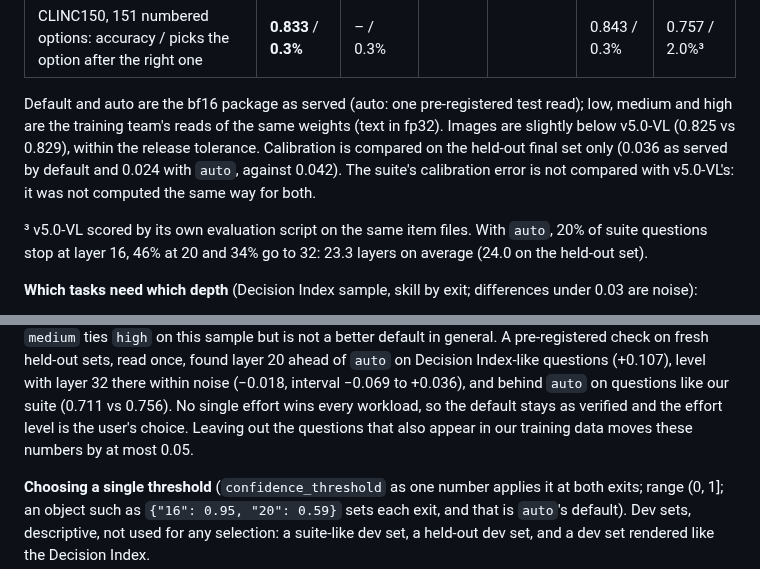
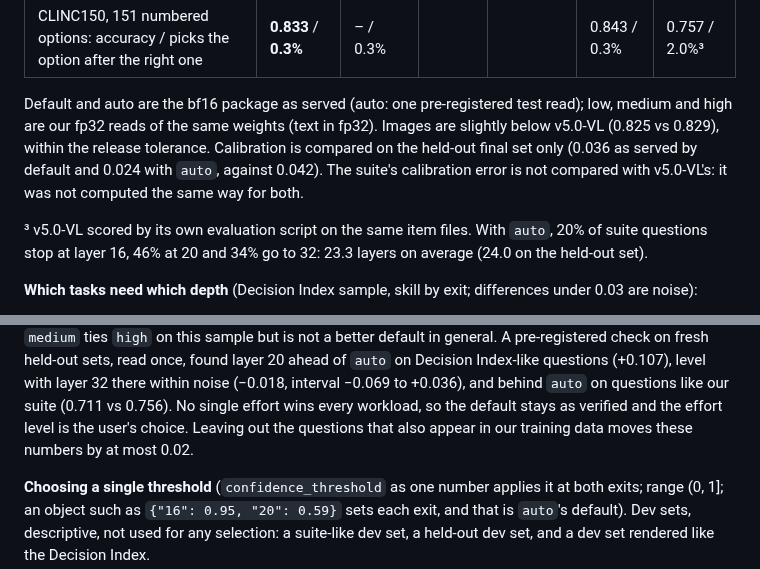
Before and after one commit to Shanghua-Gao/RSI-Jev, a Markdown page: versions/v6.0-vl.md, 2 parts joined by grey strips. Rendered like a GitHub page.

Commit message:
v6.0-VL record: overlap effect at most 0.02 (measured), fp32 reads wording
Co-Authored-By: AutoScientists (https://shgao.site)

```diff
--- a/versions/v6.0-vl.md
+++ b/versions/v6.0-vl.md
@@ -127,7 +127,7 @@ Four ways to run the same weights, set per server (`--effort`) or per request (`
 | KoBBQ accuracy / "unknown" when ambiguous | 0.918 / 0.939 | **0.925** / **0.941** | | | 0.925 / 0.941 | **0.923** / 0.932³ |
 | CLINC150, 151 numbered options: accuracy / picks the option after the right one | **0.833** / **0.3%** | – / 0.3% | | | 0.843 / 0.3% | 0.757 / 2.0%³ |
 
-Default and auto are the bf16 package as served (auto: one pre-registered test read); low, medium and high are the training team's reads of the same weights (text in fp32). Images are slightly below v5.0-VL (0.825 vs 0.829), within the release tolerance. Calibration is compared on the held-out final set only (0.036 as served by default and 0.024 with `auto`, against 0.042). The suite's calibration error is not compared with v5.0-VL's: it was not computed the same way for both.
+Default and auto are the bf16 package as served (auto: one pre-registered test read); low, medium and high are our fp32 reads of the same weights (text in fp32). Images are slightly below v5.0-VL (0.825 vs 0.829), within the release tolerance. Calibration is compared on the held-out final set only (0.036 as served by default and 0.024 with `auto`, against 0.042). The suite's calibration error is not compared with v5.0-VL's: it was not computed the same way for both.
 
 ³ v5.0-VL scored by its own evaluation script on the same item files. With `auto`, 20% of suite questions stop at layer 16, 46% at 20 and 34% go to 32: 23.3 layers on average (24.0 on the held-out set).
 
@@ -157,7 +157,7 @@ On this index, stopping at layer 20 scores the same as all 32. An earlier `auto`
 held-out sets, read once, found layer 20 ahead of `auto` on Decision Index-like questions (+0.107), level with
 layer 32 there within noise (−0.018, interval −0.069 to +0.036), and behind `auto` on questions like our suite
 (0.711 vs 0.756). No single effort wins every workload, so the default stays as verified and the effort level is
-the user's choice. Leaving out the questions that also appear in our training data moves these numbers by at most 0.05.
+the user's choice. Leaving out the questions that also appear in our training data moves these numbers by at most 0.02.
 
 **Choosing a single threshold** (`confidence_threshold` as one number applies it at both exits; range (0, 1]; an object such as `{"16": 0.95, "20": 0.59}` sets each exit, and that is `auto`'s default). Dev sets, descriptive,
 not used for any selection: a suite-like dev set, a held-out dev set, and a dev set rendered like the Decision Index.
```
